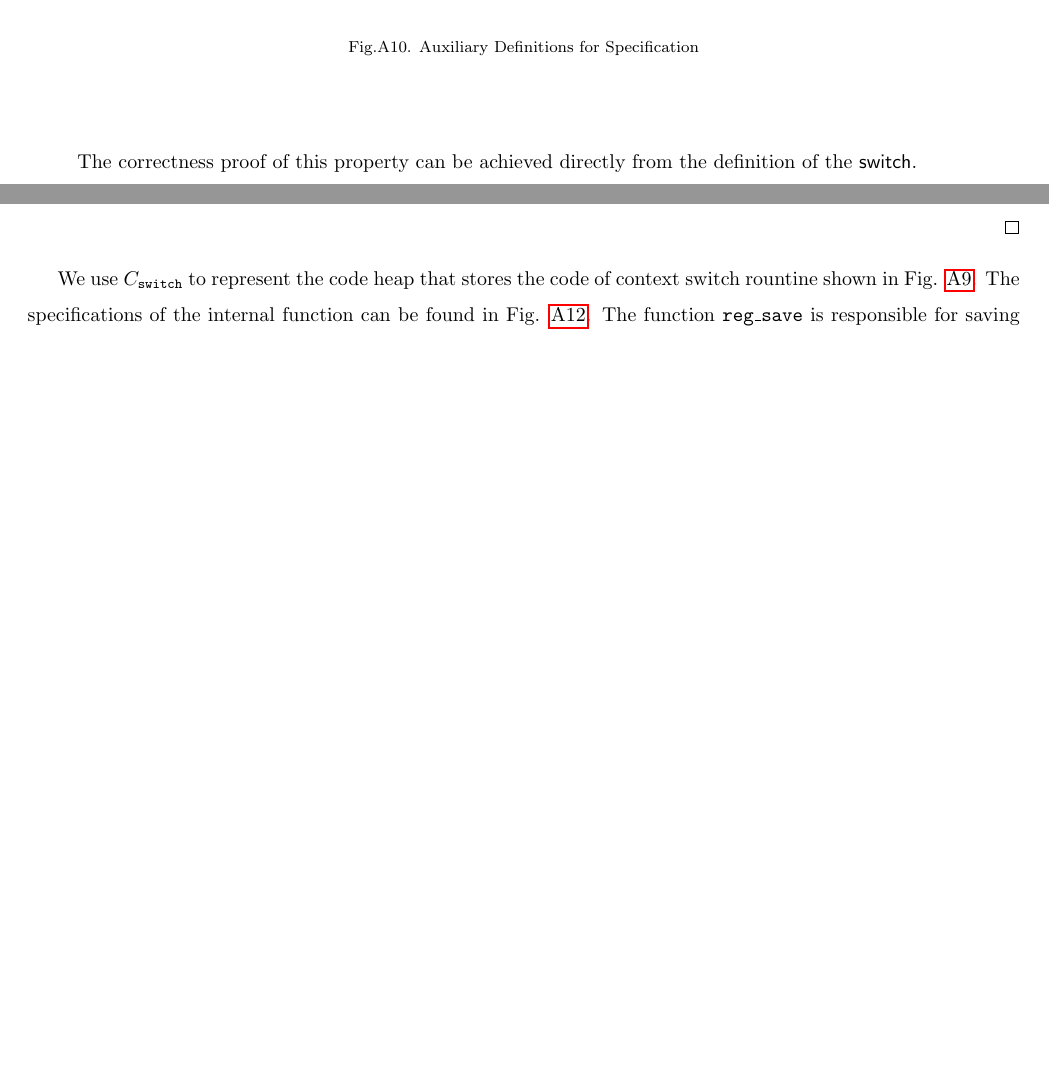
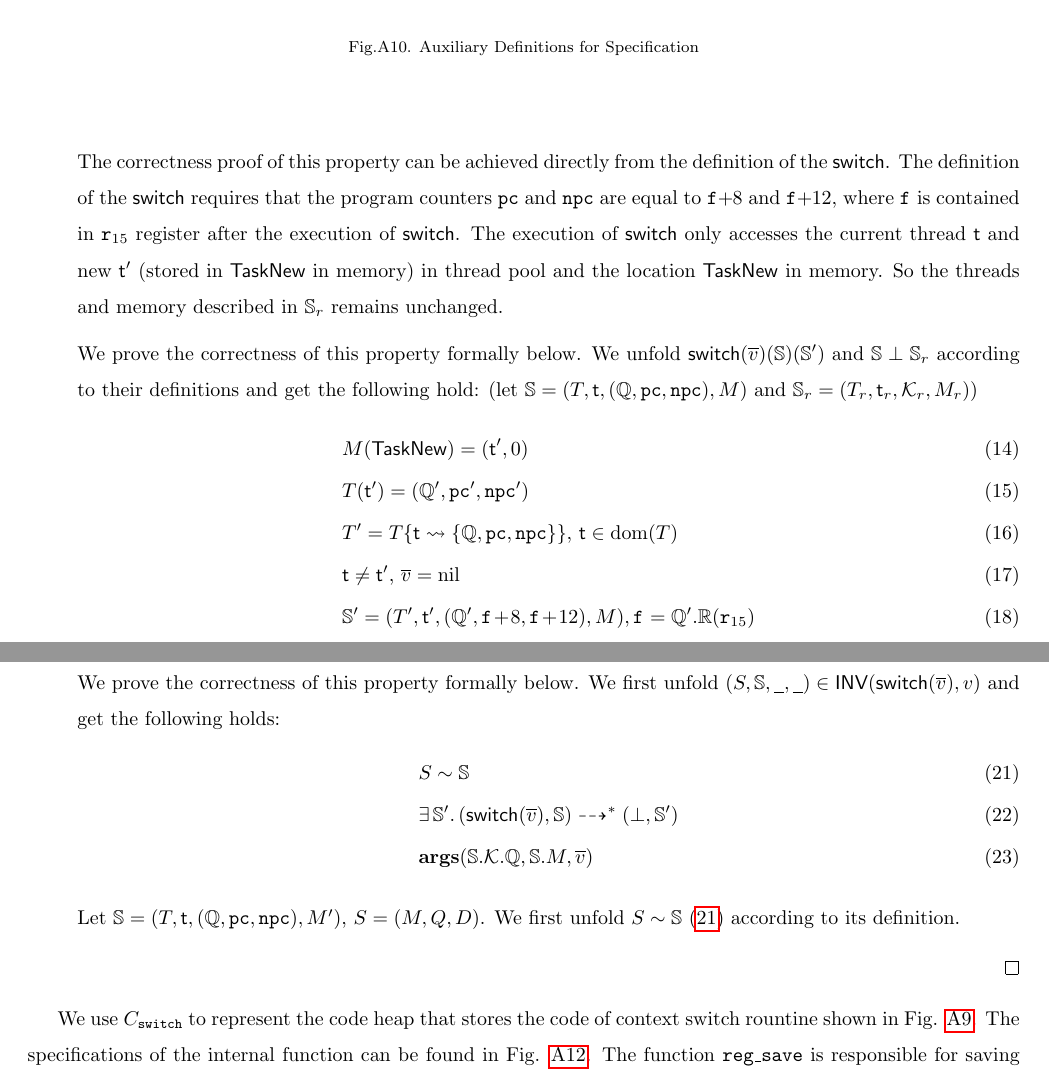
Before and after one commit to jpzha/SPARCv8-paper, a LaTeX document (paper.tex, which reads appendix/ctxswitchproof.tex): two parts of pages 37 and 38 of 41 before the commit and two parts of pages 37 and 39 of 42 after it, joined at a grey line, cut so that both start at the same text, the shorter picture padded with empty space. Compiled offline with pdfLaTeX; a LaTeX package or settings file that is missing is left out.

Commit message:
modify ctxswitch proof

```diff
--- a/appendix/ctxswitchproof.tex
+++ b/appendix/ctxswitchproof.tex
@@ -389,4 +390,31 @@ is well-defined.
             \end{itemize}
         \vspace*{0.3em}
         The correctness proof of this property can be achieved directly from the definition
-        of the $\primsw$.
+        of the $\primsw$. The definition of the $\primsw$ requires that
+        the program counters $\pc$ and $\npc$ are equal to
+        $\lab{}\!+\!8$ and $\lab{}\!+\!12$, where $\lab{}$ is
+        contained in $\reg{15}$ register after the execution of
+        $\primsw$. The execution of $\primsw$ only accesses
+        the current thread $\tid$ and new $\tid'$ (stored in $\TaskNew$ in memory)
+        in thread pool and the location $\TaskNew$ in memory.
+        So the threads and memory described in $\hpstate_r$
+        remains unchanged.
+
+        We prove the correctness of this property formally
+        below. We unfold $\primsw(\args{\val})(\hpstate)(\hpstate')$
+        and $\hpstate\perp\hpstate_r$ according to their definitions
+        and get the following hold:
+        (let $\hpstate = (\thrdpool, \tid, (\hRstate, \pc, \npc), \mem)$ and
+        $\hpstate_r = (\thrdpool_r, \tid_r, \hthrdlocalst_r, \mem_r)$)
+        \begin{align}
+            & \mem(\TaskNew) = (\tid', 0) \\
+            & \thrdpool(\tid') = (\hRstate', \pc', \npc') \\
+            & \thrdpool' = \thrdpool\{ \tid \leadsto \{ \hRstate, \pc, \npc \} \}, \,
+                \tid \in \dom(\thrdpool) \\
+            & \tid \neq \tid', \, \args{\val} = \nil \\
+            & \hpstate' = (\thrdpool', \tid', (\hRstate', \lab{}\!+\!8, \lab{}\!+\!12),
+                \mem{}), \lab{} = \hRstate'.\hRfile(\reg{15}) \\
+            & \notag \\
+            & \thrdpool \perp \thrdpool_r, \, \mem \perp \mem_r \\
+            & \tid_r = \tid, \, \hthrdlocalst_r = (\hRstate, \pc, \npc)
+        \end{align}
@@ -496,6 +535,23 @@ is well-defined.
             \]
             \caption{Auxiliary Definitions About Frame Assertion}
         \end{figure}
+
+        We prove the correctness of this property formally
+        below. We first unfold
+        $(\state, \hpstate, \notCare, \notCare) \in \INV{(\primsw(\args{\val}), \val)}$
+        and get the following holds:
+        \begin{align}
+            & \stateRel{\state}{\hpstate} \label{a:ctxswitch-staterel} \\
+            & \exists \, \hpstate'. \,
+                \primMultiTrans{(\primsw(\args{\val}), \hpstate)}
+                    {*}{(\primdone, \hpstate')} \label{a:ctxswitch-swtrans} \\
+            & \arguments(\hpstate.\hthrdlocalst.\hRstate, \hpstate.\Mem, \args{\val})
+        \end{align}
+
+        Let $\hpstate = (\thrdpool, \tid, (\hRstate, \pc, \npc), \Mem')$,
+        $\state = (\Mem, \Rstate, \DBuf)$. We first unfold
+        $\stateRel{\state}{\hpstate}$ (\ref{a:ctxswitch-staterel})
+        according to its definition.
     \end{enumerate}
 \end{proof}
 
```
Also changed, not shown: logic2.tex (+2 -2 lines), rellogic.tex (+3 -2 lines), appendix/ctxswitchproof.tex (80 more changed lines).
